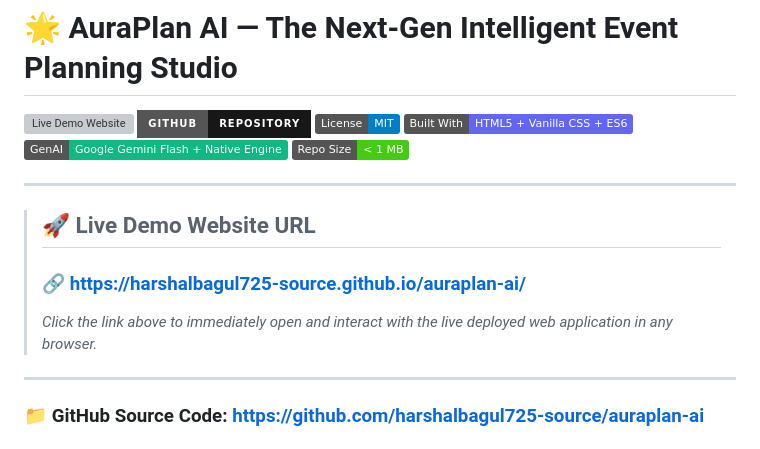
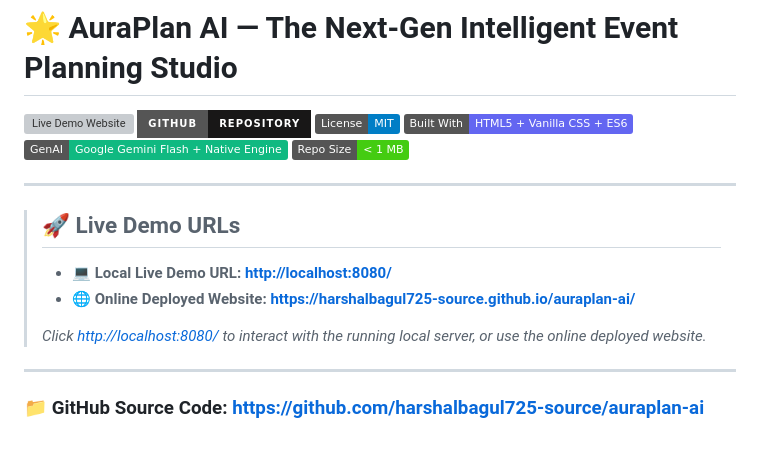
Before and after one commit to harshalbagul725-source/auraplan-ai, a Markdown page: README.md, the part around the change. Rendered like a GitHub page; badges without logos; grey boxes are pictures that could not be loaded.

Commit message:
docs: Add http://localhost:8080/ to Live Demo sections

```diff
--- a/README.md
+++ b/README.md
@@ -9,11 +9,12 @@
 
 ---
 
-> ## 🚀 Live Demo Website URL
+> ## 🚀 Live Demo URLs
 >
-> ### 🔗 **[https://harshalbagul725-source.github.io/auraplan-ai/](https://harshalbagul725-source.github.io/auraplan-ai/)**
+> - 💻 **Local Live Demo URL:** **[http://localhost:8080/](http://localhost:8080/)**
+> - 🌐 **Online Deployed Website:** **[https://harshalbagul725-source.github.io/auraplan-ai/](https://harshalbagul725-source.github.io/auraplan-ai/)**
 >
-> *Click the link above to immediately open and interact with the live deployed web application in any browser.*
+> *Click [http://localhost:8080/](http://localhost:8080/) to interact with the running local server, or use the online deployed website.*
 
 ---
 
```
Also changed, not shown: SUBMISSION.md (+4 -2 lines).
